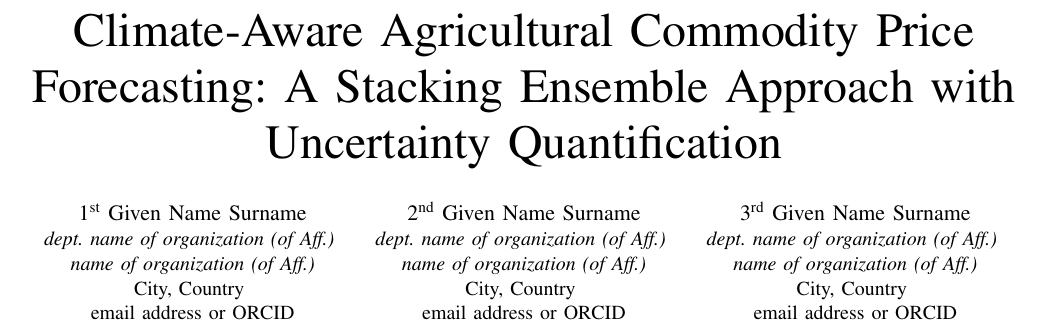
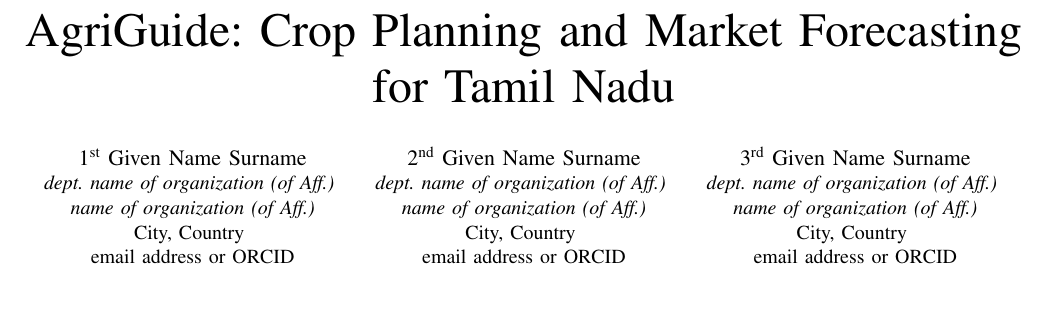
Before and after one commit to ramkishore1522-ops/AgriGuide-Crop-Planning-and-Market-Forecasting-for-Tamil-Nadu, a LaTeX paper (paper/main.tex): part of page 1 of 4, cut at the place of the change, the shorter picture padded with empty space. Compiled offline with pdfLaTeX.

Commit message:
Update paper title to AgriGuide: Crop Planning and Market Forecasting for Tamil Nadu

```diff
--- a/paper/main.tex
+++ b/paper/main.tex
@@ -17,7 +17,7 @@
 
 \begin{document}
 
-\title{Climate-Aware Agricultural Commodity Price Forecasting: A Stacking Ensemble Approach with Uncertainty Quantification%
+\title{AgriGuide: Crop Planning and Market Forecasting for Tamil Nadu%
 \thanks{Identify applicable funding agency here. If none, delete this.}
 }
 
```
